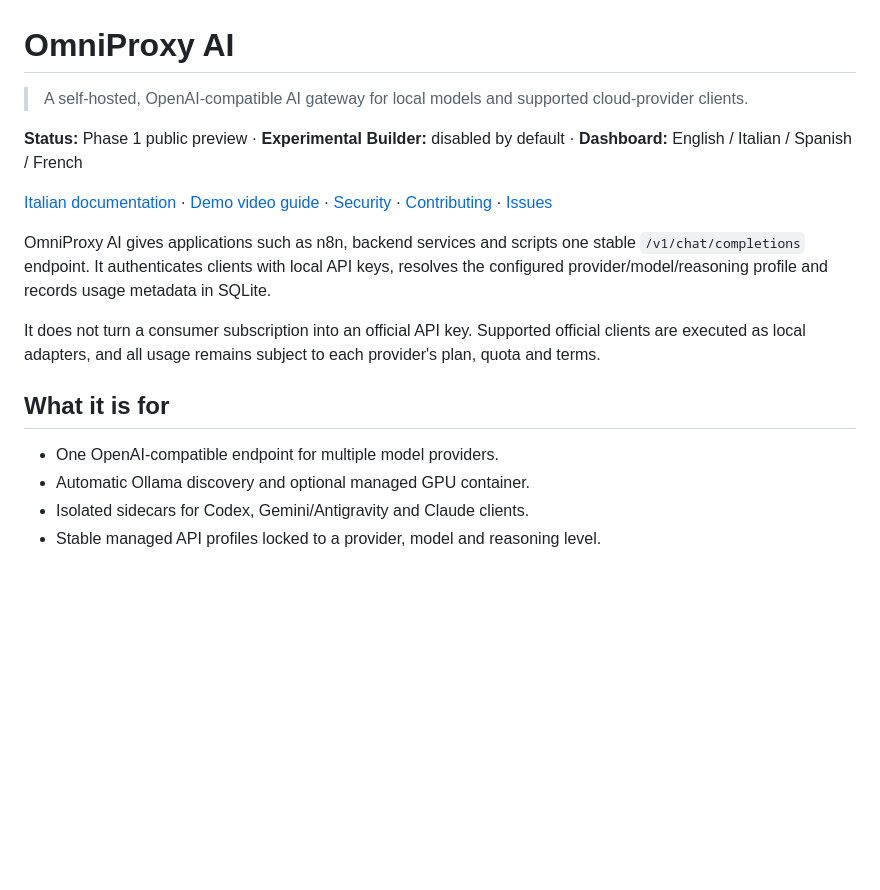
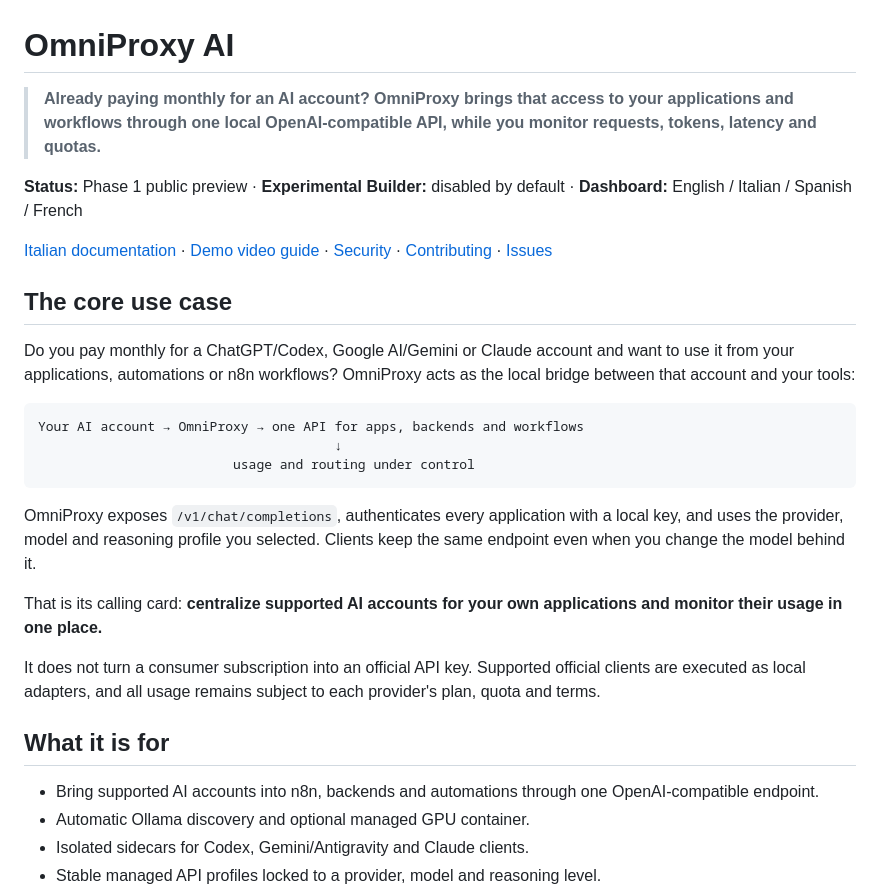
Before and after one commit to nickali00/OmniProxy-AI, a Markdown page: README.en.md, the part around the change. GitHub-like rendering; blank space fills up the shorter version.

````diff
--- a/README.en.md
+++ b/README.en.md
@@ -1,7 +1,8 @@
 # OmniProxy AI
 
-> A self-hosted, OpenAI-compatible AI gateway for local models and supported
-> cloud-provider clients.
+> **Already paying monthly for an AI account? OmniProxy brings that access to
+> your applications and workflows through one local OpenAI-compatible API,
+> while you monitor requests, tokens, latency and quotas.**
 
 **Status:** Phase 1 public preview · **Experimental Builder:** disabled by
 default · **Dashboard:** English / Italian / Spanish / French
@@ -12,10 +13,24 @@ default · **Dashboard:** English / Italian / Spanish / French
 [Contributing](CONTRIBUTING.md) ·
 [Issues](https://github.com/nickali00/OmniProxy-AI/issues)
 
-OmniProxy AI gives applications such as n8n, backend services and scripts one
-stable `/v1/chat/completions` endpoint. It authenticates clients with local
-API keys, resolves the configured provider/model/reasoning profile and records
-usage metadata in SQLite.
+## The core use case
+
+Do you pay monthly for a ChatGPT/Codex, Google AI/Gemini or Claude account and
+want to use it from your applications, automations or n8n workflows?
+OmniProxy acts as the local bridge between that account and your tools:
+
+```text
+Your AI account → OmniProxy → one API for apps, backends and workflows
+                                      ↓
+                         usage and routing under control
+```
+
+OmniProxy exposes `/v1/chat/completions`, authenticates every application with
+a local key, and uses the provider, model and reasoning profile you selected.
+Clients keep the same endpoint even when you change the model behind it.
+
+That is its calling card: **centralize supported AI accounts for your own
+applications and monitor their usage in one place.**
 
 It does not turn a consumer subscription into an official API key. Supported
 official clients are executed as local adapters, and all usage remains subject
@@ -23,7 +38,8 @@ to each provider's plan, quota and terms.
 
 ## What it is for
 
-- One OpenAI-compatible endpoint for multiple model providers.
+- Bring supported AI accounts into n8n, backends and automations through one
+  OpenAI-compatible endpoint.
 - Automatic Ollama discovery and optional managed GPU container.
 - Isolated sidecars for Codex, Gemini/Antigravity and Claude clients.
 - Stable managed API profiles locked to a provider, model and reasoning level.
````
Also changed, not shown: README.md (+25 -8 lines).
